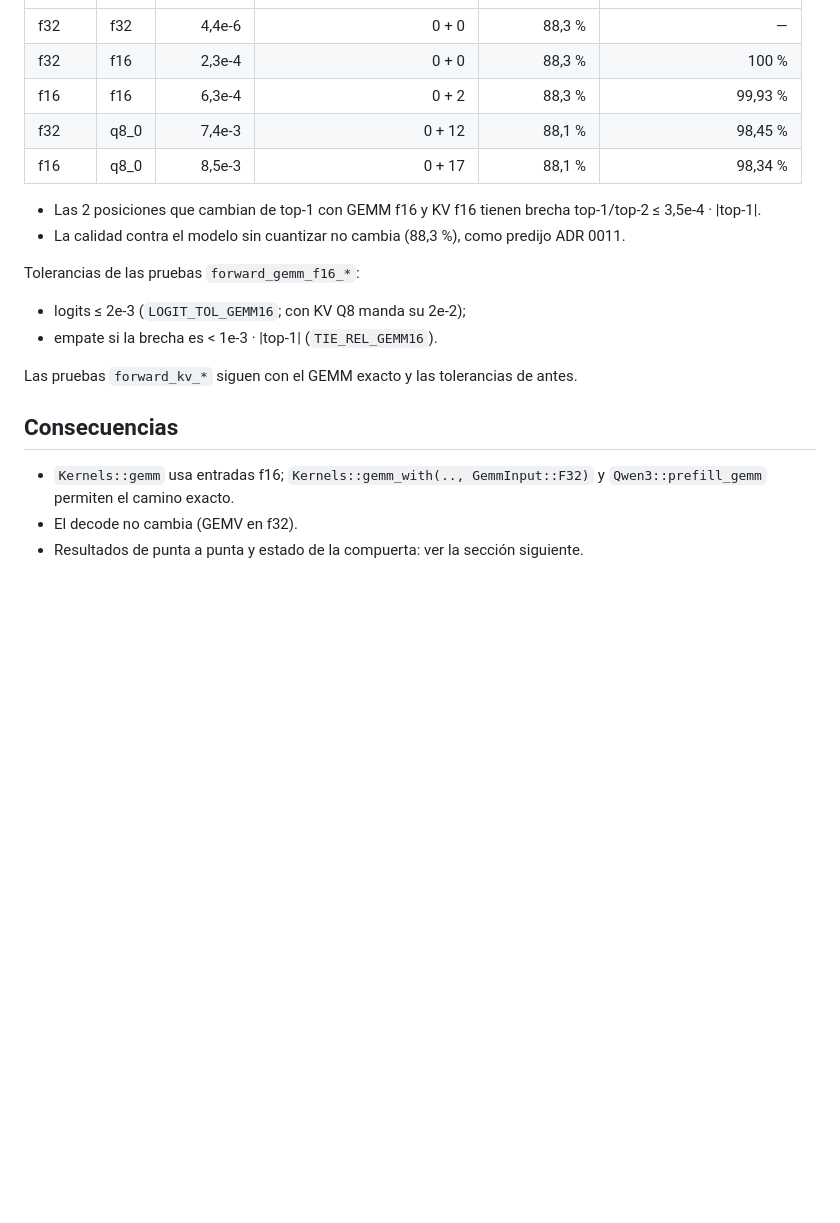
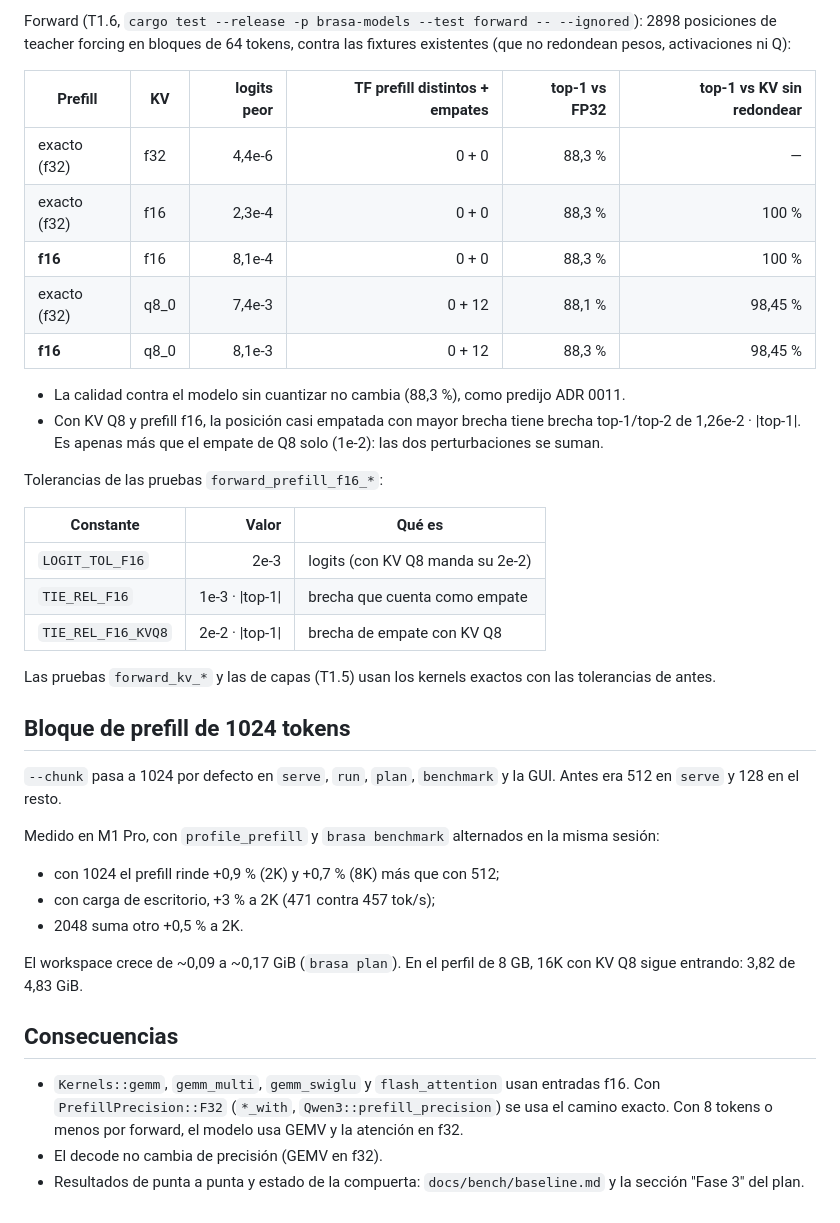
Before and after one commit to Lautaro005/brasa, a Markdown page: docs/adr/0030-prefill-gemm-f16-y-atencion-por-cabeza.md, the part around one of its changes. Rendered like a GitHub page; blank space fills up the shorter version.

```diff
--- a/docs/adr/0030-prefill-gemm-f16-y-atencion-por-cabeza.md
+++ b/docs/adr/0030-prefill-gemm-f16-y-atencion-por-cabeza.md
@@ -122,24 +163,50 @@ posiciones de teacher forcing en bloques de 64 tokens:
+Forward (T1.6, `cargo test --release -p brasa-models --test forward -- --ignored`): 2898
+posiciones de teacher forcing en bloques de 64 tokens, contra las fixtures existentes (que no
+redondean pesos, activaciones ni Q):
+
+| Prefill | KV | logits peor | TF prefill distintos + empates | top-1 vs FP32 | top-1 vs KV sin redondear |
 |---|---|---:|---:|---:|---:|
-| f32 | f32 | 4,4e-6 | 0 + 0 | 88,3 % | — |
-| f32 | f16 | 2,3e-4 | 0 + 0 | 88,3 % | 100 % |
-| f16 | f16 | 6,3e-4 | 0 + 2 | 88,3 % | 99,93 % |
-| f32 | q8_0 | 7,4e-3 | 0 + 12 | 88,1 % | 98,45 % |
-| f16 | q8_0 | 8,5e-3 | 0 + 17 | 88,1 % | 98,34 % |
+| exacto (f32) | f32 | 4,4e-6 | 0 + 0 | 88,3 % | — |
+| exacto (f32) | f16 | 2,3e-4 | 0 + 0 | 88,3 % | 100 % |
+| **f16** | f16 | 8,1e-4 | 0 + 0 | 88,3 % | 100 % |
+| exacto (f32) | q8_0 | 7,4e-3 | 0 + 12 | 88,1 % | 98,45 % |
+| **f16** | q8_0 | 8,1e-3 | 0 + 12 | 88,3 % | 98,45 % |
 
-- Las 2 posiciones que cambian de top-1 con GEMM f16 y KV f16 tienen brecha top-1/top-2 ≤
-  3,5e-4 · |top-1|.
 - La calidad contra el modelo sin cuantizar no cambia (88,3 %), como predijo ADR 0011.
+- Con KV Q8 y prefill f16, la posición casi empatada con mayor brecha tiene brecha top-1/top-2
+  de 1,26e-2 · |top-1|. Es apenas más que el empate de Q8 solo (1e-2): las dos perturbaciones se
+  suman.
 
-Tolerancias de las pruebas `forward_gemm_f16_*`:
+Tolerancias de las pruebas `forward_prefill_f16_*`:
 
-- logits ≤ 2e-3 (`LOGIT_TOL_GEMM16`; con KV Q8 manda su 2e-2);
-- empate si la brecha es < 1e-3 · |top-1| (`TIE_REL_GEMM16`).
+| Constante | Valor | Qué es |
+|---|---:|---|
+| `LOGIT_TOL_F16` | 2e-3 | logits (con KV Q8 manda su 2e-2) |
+| `TIE_REL_F16` | 1e-3 · \|top-1\| | brecha que cuenta como empate |
+| `TIE_REL_F16_KVQ8` | 2e-2 · \|top-1\| | brecha de empate con KV Q8 |
 
-Las pruebas `forward_kv_*` siguen con el GEMM exacto y las tolerancias de antes.
+Las pruebas `forward_kv_*` y las de capas (T1.5) usan los kernels exactos con las tolerancias de
+antes.
+
+## Bloque de prefill de 1024 tokens
+
+`--chunk` pasa a 1024 por defecto en `serve`, `run`, `plan`, `benchmark` y la GUI. Antes era 512
+en `serve` y 128 en el resto.
+
+Medido en M1 Pro, con `profile_prefill` y `brasa benchmark` alternados en la misma sesión:
+
+- con 1024 el prefill rinde +0,9 % (2K) y +0,7 % (8K) más que con 512;
+- con carga de escritorio, +3 % a 2K (471 contra 457 tok/s);
+- 2048 suma otro +0,5 % a 2K.
+
+El workspace crece de ~0,09 a ~0,17 GiB (`brasa plan`). En el perfil de 8 GB, 16K con KV Q8
+sigue entrando: 3,82 de 4,83 GiB.
 
 ## Consecuencias
 
-- `Kernels::gemm` usa entradas f16; `Kernels::gemm_with(.., GemmInput::F32)` y
-  `Qwen3::prefill_gemm` permiten el camino exacto.
-- El decode no cambia (GEMV en f32).
-- Resultados de punta a punta y estado de la compuerta: ver la sección siguiente.
+- `Kernels::gemm`, `gemm_multi`, `gemm_swiglu` y `flash_attention` usan entradas f16. Con
+  `PrefillPrecision::F32` (`*_with`, `Qwen3::prefill_precision`) se usa el camino exacto. Con 8
+  tokens o menos por forward, el modelo usa GEMV y la atención en f32.
+- El decode no cambia de precisión (GEMV en f32).
+- Resultados de punta a punta y estado de la compuerta: `docs/bench/baseline.md` y la sección
+  "Fase 3" del plan.
```
Also changed, not shown: other parts of docs/adr/0030-prefill-gemm-f16-y-atencion-por-cabeza.md (+107 -66 lines).
